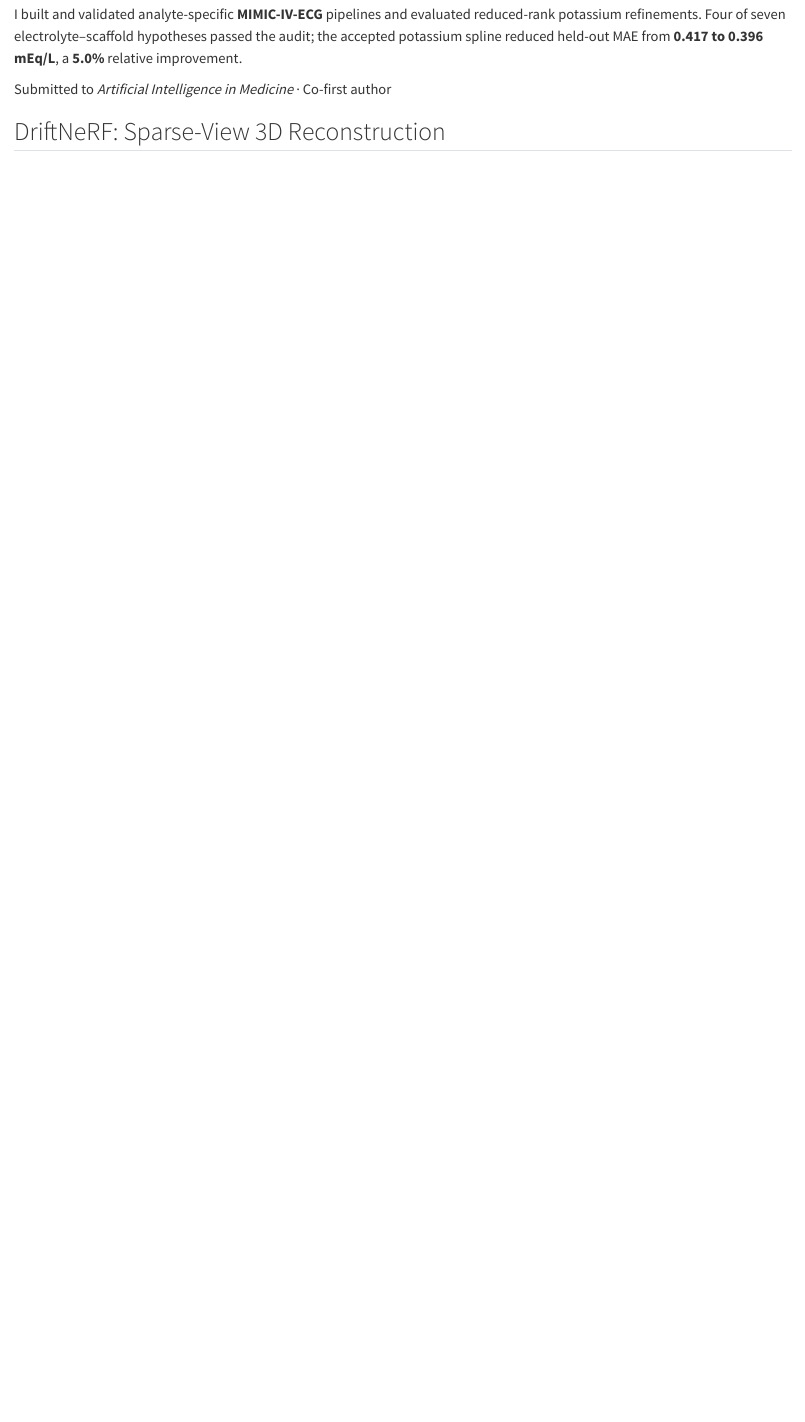
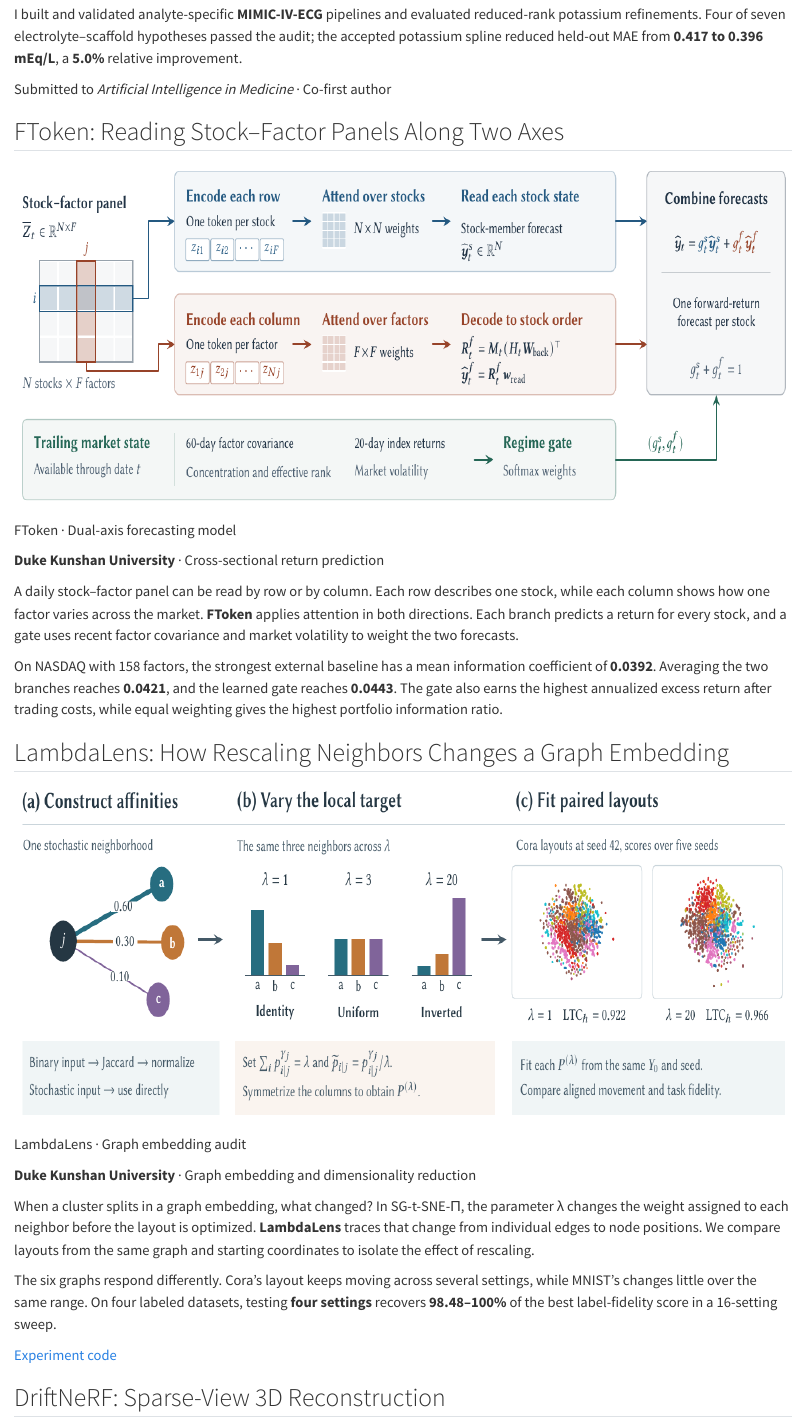
Before and after one commit to lsnnnnnnnn/lsnnnnnnnn.github.io, a Quarto document (projects.qmd): the page in a window 1100 px wide, from 1610 px down. Rendered offline with R 4.5, knitr and Pandoc in place of Quarto, with nearby package versions.

Commit message:
Add FToken and LambdaLens to research projects and publications

```diff
--- a/_quarto.yml
+++ b/_quarto.yml
@@ -11,6 +11,8 @@ project:
     - assets/research/history-alarm-controls.webp
     - assets/research/reachability-system.webp
     - assets/research/mheatmap-workflow.png
+    - assets/research/ftoken-architecture.png
+    - assets/research/lambdalens-workflow.png
     - assets/research/driftnerf-framework.png
     - assets/skills/reader-first.zip
     - assets/notes/reader-first/when-ai-stacks-nouns.png
--- a/projects.qmd
+++ b/projects.qmd
@@ -86,6 +86,48 @@ I built and validated analyte-specific **MIMIC-IV-ECG** pipelines and evaluated
 
 ::: {.research-links}
 Submitted to *Artificial Intelligence in Medicine* · Co-first author
+:::
+:::
+::::
+
+## FToken: Reading Stock–Factor Panels Along Two Axes {#ftoken}
+
+:::: {.research-detail}
+::: {.research-visual}
+<a class="research-thumb" href="assets/research/ftoken-architecture.png" target="_blank" aria-label="View the FToken diagram"><img src="assets/research/ftoken-architecture.png" alt="A stock–factor panel splits into stock and factor attention branches. A gate combines their stock-level forecasts." width="1360" height="411" loading="lazy"></a>
+
+FToken · Dual-axis forecasting model
+:::
+::: {.research-copy}
+::: {.entry-meta}
+**Duke Kunshan University** · Cross-sectional return prediction
+:::
+
+A daily stock–factor panel can be read by row or by column. Each row describes one stock, while each column shows how one factor varies across the market. **FToken** applies attention in both directions. Each branch predicts a return for every stock, and a gate uses recent factor covariance and market volatility to weight the two forecasts.
+
+On NASDAQ with 158 factors, the strongest external baseline has a mean information coefficient of **0.0392**. Averaging the two branches reaches **0.0421**, and the learned gate reaches **0.0443**. The gate also earns the highest annualized excess return after trading costs, while equal weighting gives the highest portfolio information ratio.
+:::
+::::
+
+## LambdaLens: How Rescaling Neighbors Changes a Graph Embedding {#lambdalens}
+
+:::: {.research-detail}
+::: {.research-visual}
+<a class="research-thumb" href="assets/research/lambdalens-workflow.png" target="_blank" aria-label="View the LambdaLens diagram"><img src="assets/research/lambdalens-workflow.png" alt="Neighbor weights change as λ varies. Matched graph layouts show how far nodes move and how well they preserve class structure." width="1360" height="403" loading="lazy"></a>
+
+LambdaLens · Graph embedding audit
+:::
+::: {.research-copy}
+::: {.entry-meta}
+**Duke Kunshan University** · Graph embedding and dimensionality reduction
+:::
+
+When a cluster splits in a graph embedding, what changed? In SG-t-SNE-Π, the parameter λ changes the weight assigned to each neighbor before the layout is optimized. **LambdaLens** traces that change from individual edges to node positions. We compare layouts from the same graph and starting coordinates to isolate the effect of rescaling.
+
+The six graphs respond differently. Cora’s layout keeps moving across several settings, while MNIST’s changes little over the same range. On four labeled datasets, testing **four settings** recovers **98.48–100%** of the best label-fidelity score in a 16-setting sweep.
+
+::: {.research-links}
+[Experiment code](https://github.com/Q9gJYx/LambdaLens)
 :::
 :::
 ::::
```
Also changed, not shown: index.qmd (+30 -0 lines), publications.qmd (+16 -0 lines), assets/research/ftoken-architecture.png (added), assets/research/lambdalens-workflow.png (added), docs/search.json, 6 other files.
